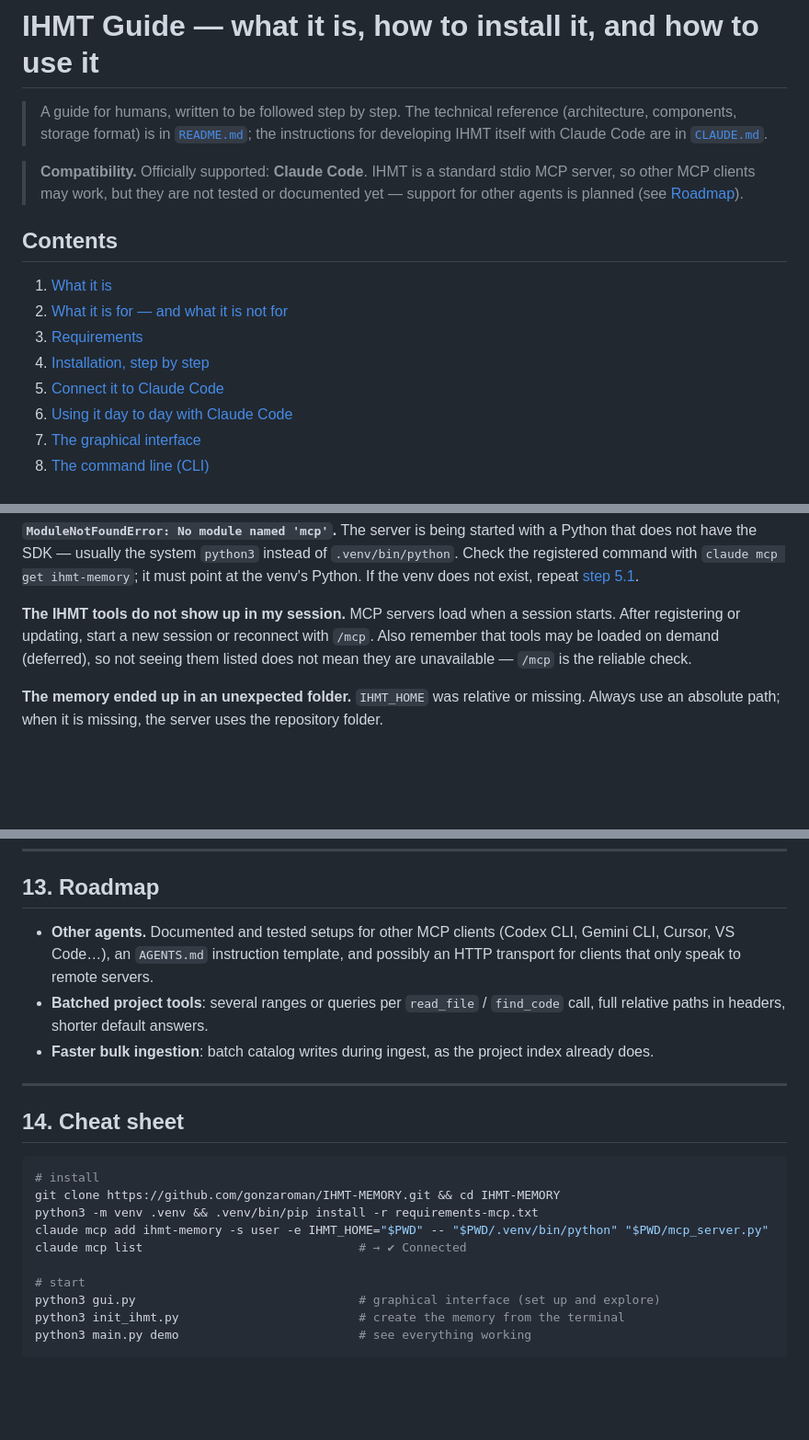
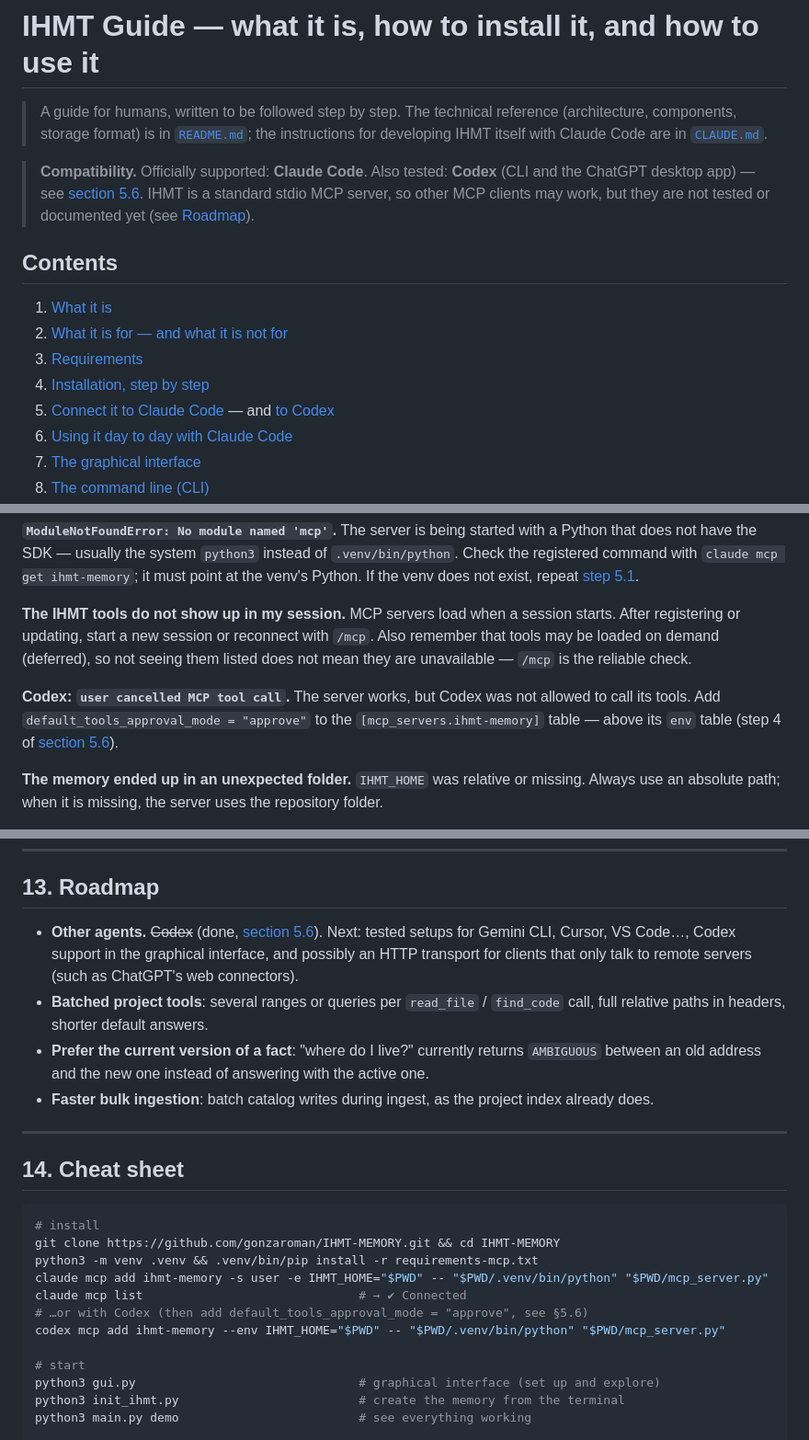
Before and after one commit to gonzaroman/IHMT-MEMORY, a Markdown page: GUIDE.md, 3 parts joined by grey strips. Shown at 92% size. GitHub-like rendering; blank space fills up the shorter version.

```diff
--- a/GUIDE.md
+++ b/GUIDE.md
@@ -4,9 +4,10 @@
 > components, storage format) is in [`README.md`](README.md); the instructions for developing IHMT
 > itself with Claude Code are in [`CLAUDE.md`](CLAUDE.md).
 
-> **Compatibility.** Officially supported: **Claude Code**. IHMT is a standard stdio MCP server, so
-> other MCP clients may work, but they are not tested or documented yet — support for other agents is
-> planned (see [Roadmap](#13-roadmap)).
+> **Compatibility.** Officially supported: **Claude Code**. Also tested: **Codex** (CLI and the
+> ChatGPT desktop app) — see [section 5.6](#56-using-it-with-codex-tested). IHMT is a standard stdio
+> MCP server, so other MCP clients may work, but they are not tested or documented yet (see
+> [Roadmap](#13-roadmap)).
 
 ## Contents
 
@@ -14,7 +15,7 @@
 2. [What it is for — and what it is not for](#2-what-it-is-for--and-what-it-is-not-for)
 3. [Requirements](#3-requirements)
 4. [Installation, step by step](#4-installation-step-by-step)
-5. [Connect it to Claude Code](#5-connect-it-to-claude-code)
+5. [Connect it to Claude Code](#5-connect-it-to-claude-code) — and [to Codex](#56-using-it-with-codex-tested)
 6. [Using it day to day with Claude Code](#6-using-it-day-to-day-with-claude-code)
 7. [The graphical interface](#7-the-graphical-interface)
 8. [The command line (CLI)](#8-the-command-line-cli)
@@ -1077,6 +1159,11 @@ MCP servers load when a session starts. After registering or updating, start a n
 reconnect with `/mcp`. Also remember that tools may be loaded on demand (deferred), so not seeing them
 listed does not mean they are unavailable — `/mcp` is the reliable check.
 
+**Codex: `user cancelled MCP tool call`.**
+The server works, but Codex was not allowed to call its tools. Add
+`default_tools_approval_mode = "approve"` to the `[mcp_servers.ihmt-memory]` table — above its `env`
+table (step 4 of [section 5.6](#56-using-it-with-codex-tested)).
+
 **The memory ended up in an unexpected folder.**
 `IHMT_HOME` was relative or missing. Always use an absolute path; when it is missing, the server uses
 the repository folder.
@@ -1120,11 +1207,13 @@ Small: it is text. 1,000 notes are about 1,145 small files.
 
 ## 13. Roadmap
 
-- **Other agents.** Documented and tested setups for other MCP clients (Codex CLI, Gemini CLI,
-  Cursor, VS Code…), an `AGENTS.md` instruction template, and possibly an HTTP transport for clients
-  that only speak to remote servers.
+- **Other agents.** ~~Codex~~ (done, [section 5.6](#56-using-it-with-codex-tested)). Next: tested
+  setups for Gemini CLI, Cursor, VS Code…, Codex support in the graphical interface, and possibly an
+  HTTP transport for clients that only talk to remote servers (such as ChatGPT's web connectors).
 - **Batched project tools**: several ranges or queries per `read_file` / `find_code` call, full
   relative paths in headers, shorter default answers.
+- **Prefer the current version of a fact**: "where do I live?" currently returns `AMBIGUOUS`
+  between an old address and the new one instead of answering with the active one.
 - **Faster bulk ingestion**: batch catalog writes during ingest, as the project index already does.
 
 ---
@@ -1137,6 +1226,8 @@ git clone https://github.com/gonzaroman/IHMT-MEMORY.git && cd IHMT-MEMORY
 python3 -m venv .venv && .venv/bin/pip install -r requirements-mcp.txt
 claude mcp add ihmt-memory -s user -e IHMT_HOME="$PWD" -- "$PWD/.venv/bin/python" "$PWD/mcp_server.py"
 claude mcp list                              # → ✔ Connected
+# …or with Codex (then add default_tools_approval_mode = "approve", see §5.6)
+codex mcp add ihmt-memory --env IHMT_HOME="$PWD" -- "$PWD/.venv/bin/python" "$PWD/mcp_server.py"
 
 # start
 python3 gui.py                               # graphical interface (set up and explore)
```
Also changed, not shown: other parts of GUIDE.md (+82 -1 lines), README.md (+9 -3 lines).
